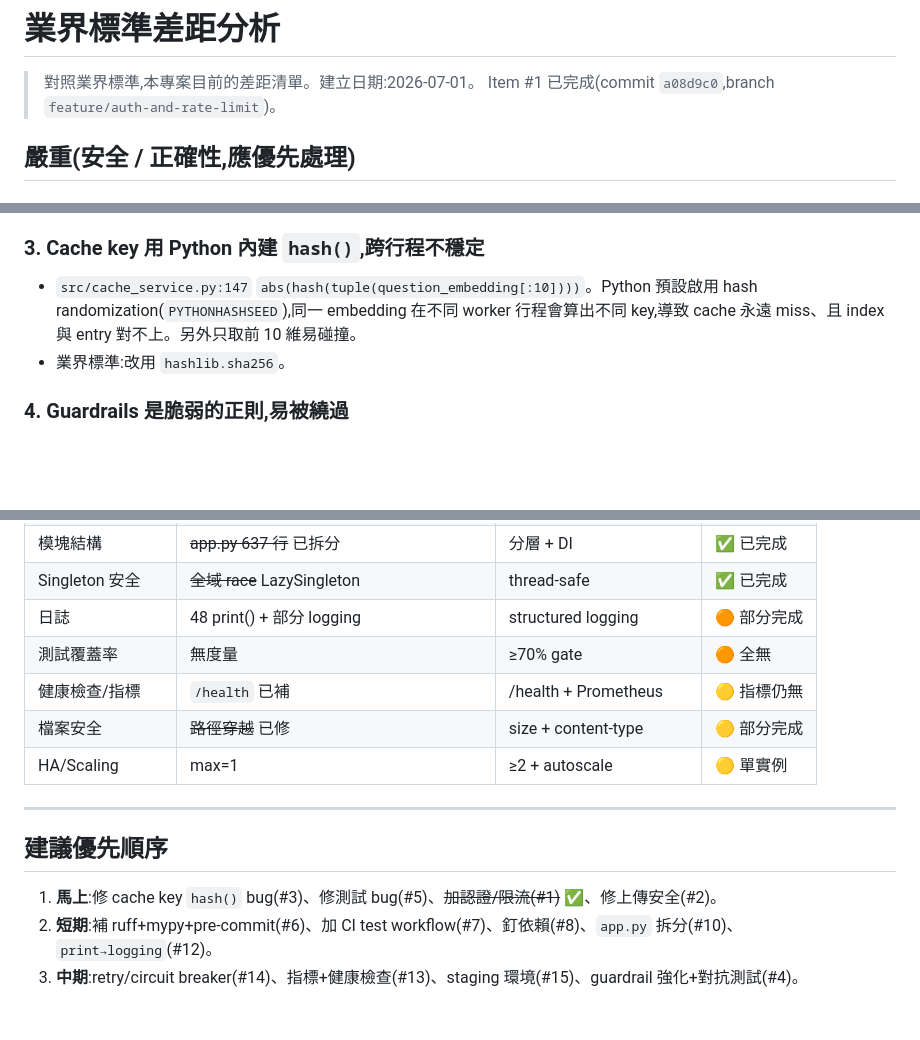
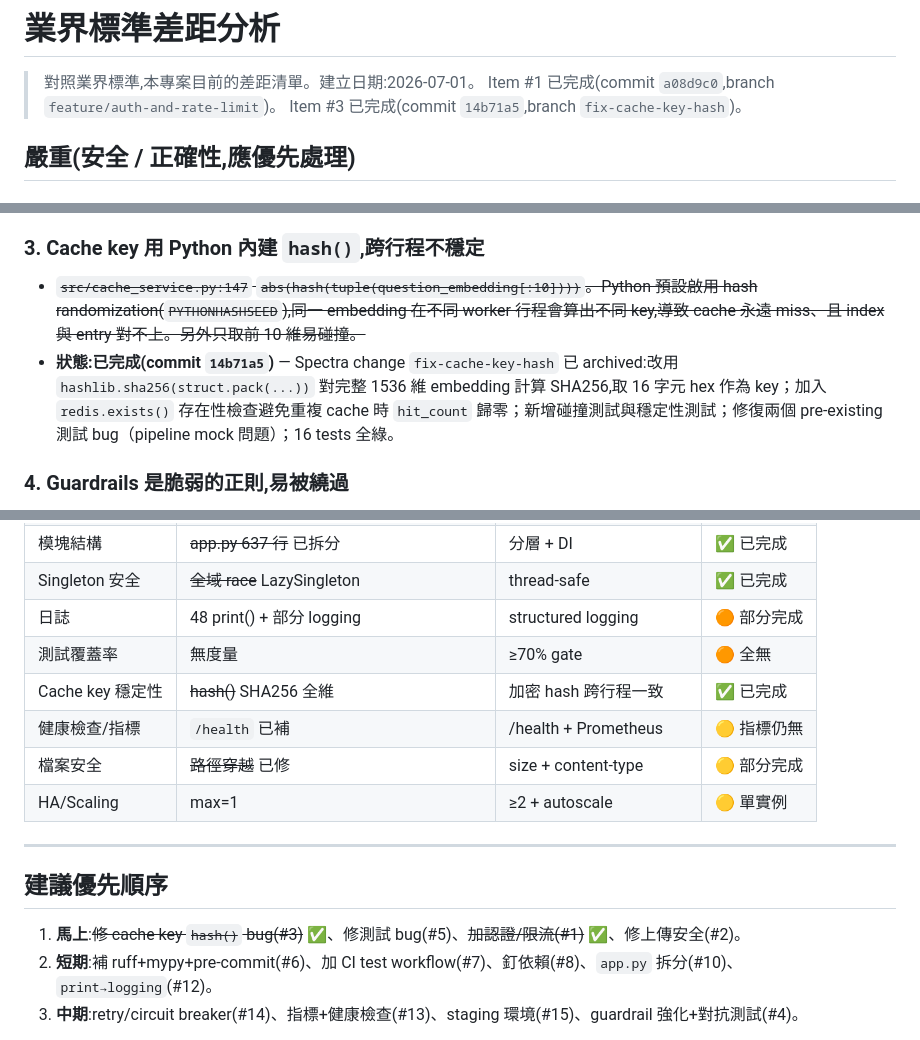
Before and after one commit to albertkingdom/rag-chatbot-demo, a Markdown page: docs/industry-standard-gaps.md, 3 parts joined by grey strips. GitHub-like rendering; blank space fills up the shorter version.

Commit message:
docs: mark cache key hash fix as complete in gaps analysis

```diff
--- a/docs/industry-standard-gaps.md
+++ b/docs/industry-standard-gaps.md
@@ -2,6 +2,7 @@
 
 > 對照業界標準,本專案目前的差距清單。建立日期:2026-07-01。
 > Item #1 已完成(commit `a08d9c0`,branch `feature/auth-and-rate-limit`)。
+> Item #3 已完成(commit `14b71a5`,branch `fix-cache-key-hash`)。
 
 ## 嚴重(安全 / 正確性,應優先處理)
 
@@ -15,8 +16,8 @@
 - **狀態:部分完成** — 路徑穿越已修複,仍需補上 size cap + content-type 驗證。
 
 ### 3. Cache key 用 Python 內建 `hash()`,跨行程不穩定
-- `src/cache_service.py:147` `abs(hash(tuple(question_embedding[:10])))`。Python 預設啟用 hash randomization(`PYTHONHASHSEED`),同一 embedding 在不同 worker 行程會算出不同 key,導致 cache 永遠 miss、且 index 與 entry 對不上。另外只取前 10 維易碰撞。
-- 業界標準:改用 `hashlib.sha256`。
+- ~~`src/cache_service.py:147` `abs(hash(tuple(question_embedding[:10])))`。Python 預設啟用 hash randomization(`PYTHONHASHSEED`),同一 embedding 在不同 worker 行程會算出不同 key,導致 cache 永遠 miss、且 index 與 entry 對不上。另外只取前 10 維易碰撞。~~
+- **狀態:已完成(commit `14b71a5`)** — Spectra change `fix-cache-key-hash` 已 archived:改用 `hashlib.sha256(struct.pack(...))` 對完整 1536 維 embedding 計算 SHA256,取 16 字元 hex 作為 key；加入 `redis.exists()` 存在性檢查避免重複 cache 時 `hit_count` 歸零；新增碰撞測試與穩定性測試；修復兩個 pre-existing 測試 bug（pipeline mock 問題）；16 tests 全綠。
 
 ### 4. Guardrails 是脆弱的正則,易被繞過
 - `src/guardrails.py` 用關鍵字 regex。同義改寫、Base64、拆字、英文混中文皆可繞過;且把 `password`/`token`/`secret` 列為 injection 會誤殺合法的「忘記密碼」問題(正好是 README 的範例問題)。
@@ -111,6 +112,7 @@
 | Singleton 安全 | ~~全域 race~~ LazySingleton | thread-safe | ✅ 已完成 |
 | 日誌 | 48 print() + 部分 logging | structured logging | 🟠 部分完成 |
 | 測試覆蓋率 | 無度量 | ≥70% gate | 🟠 全無 |
+| Cache key 穩定性 | ~~hash()~~ SHA256 全維 | 加密 hash 跨行程一致 | ✅ 已完成 |
 | 健康檢查/指標 | `/health` 已補 | /health + Prometheus | 🟡 指標仍無 |
 | 檔案安全 | ~~路徑穿越~~ 已修 | size + content-type | 🟡 部分完成 |
 | HA/Scaling | max=1 | ≥2 + autoscale | 🟡 單實例 |
@@ -119,7 +121,7 @@
 
 ## 建議優先順序
 
-1. **馬上**:修 cache key `hash()` bug(#3)、修測試 bug(#5)、~~加認證/限流(#1)~~ ✅、修上傳安全(#2)。
+1. **馬上**:~~修 cache key `hash()` bug(#3)~~ ✅、修測試 bug(#5)、~~加認證/限流(#1)~~ ✅、修上傳安全(#2)。
 2. **短期**:補 ruff+mypy+pre-commit(#6)、加 CI test workflow(#7)、釘依賴(#8)、`app.py` 拆分(#10)、`print→logging`(#12)。
 3. **中期**:retry/circuit breaker(#14)、指標+健康檢查(#13)、staging 環境(#15)、guardrail 強化+對抗測試(#4)。
 
```
